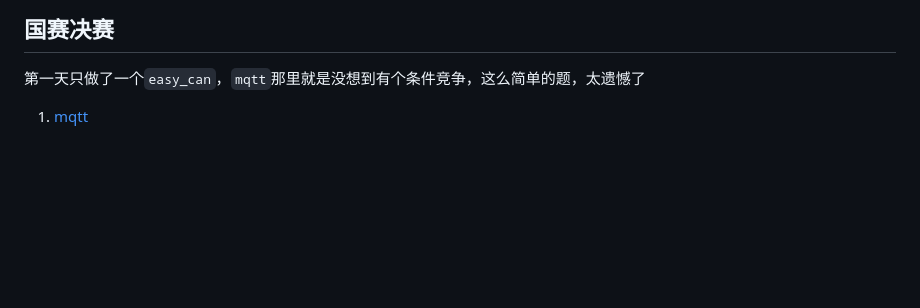
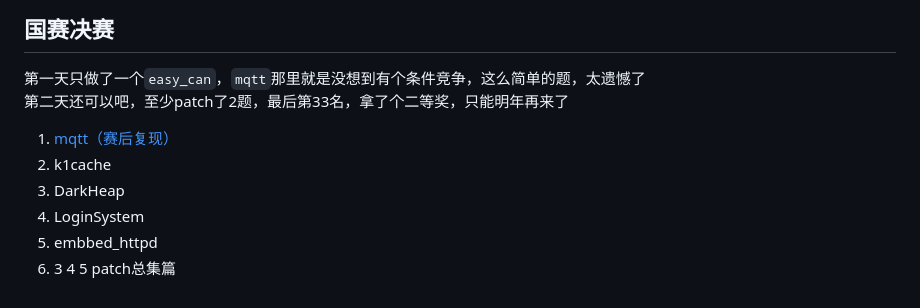
Before and after one commit to RocketMaDev/CTFWriteup, a Markdown page: ciscnxccb2025/README.md, the part around the change. Drawn GitHub-style; blank space fills up the shorter version.

Commit message:
ciscnxccb2025: sync final day 2

```diff
--- a/ciscnxccb2025/README.md
+++ b/ciscnxccb2025/README.md
@@ -32,5 +32,11 @@
 ## 国赛决赛
 
 第一天只做了一个`easy_can`，`mqtt`那里就是没想到有个条件竞争，这么简单的题，太遗憾了
+第二天还可以吧，至少patch了2题，最后第33名，拿了个二等奖，只能明年再来了
 
-1. [mqtt](final.mqtt.md)
+1. [mqtt（赛后复现）](final.mqtt.md)
+2. k1cache
+3. DarkHeap
+4. LoginSystem
+5. embbed_httpd
+6. 3 4 5 patch总集篇
```
Also changed, not shown: ciscnxccb2025/final.mqtt.md (+6 -4 lines), ciscnxccb2025/assets/mqtt_flag.png (added).
